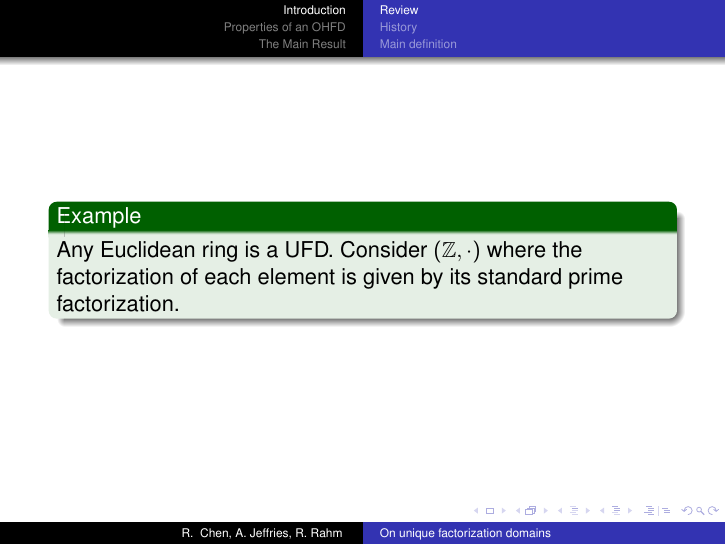
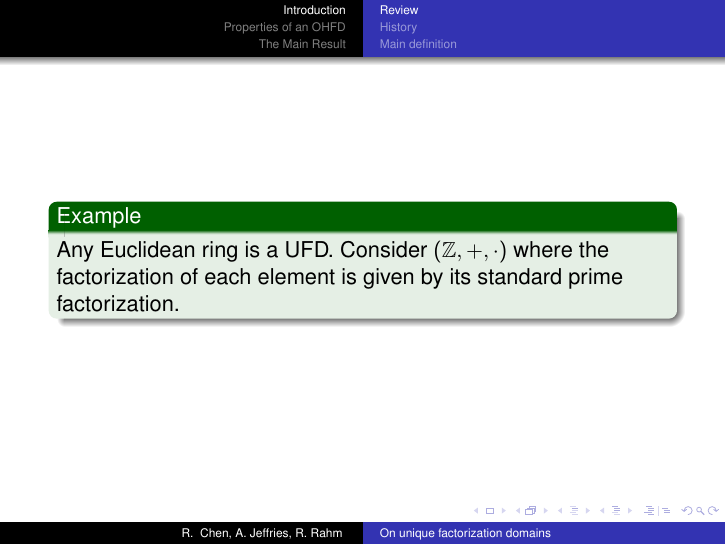
Before and after one commit to alexjeffries/Algebra-II-Final-Project, LaTeX slides (pres.tex, which reads section1.tex): page 13 of 73. Compiled offline with pdfLaTeX.

Commit message:
Fixed example to actually be a ring

```diff
--- a/section1.tex
+++ b/section1.tex
@@ -52,7 +52,7 @@
 \begin{frame}
   \begin{example}
     Any Euclidean ring is a UFD.
-    Consider $(\mathbb{Z}, \cdot)$ where the factorization of each element is given by its standard prime factorization.
+    Consider $(\mathbb{Z}, +, \cdot)$ where the factorization of each element is given by its standard prime factorization.
   \end{example}
 \end{frame}
 
```
